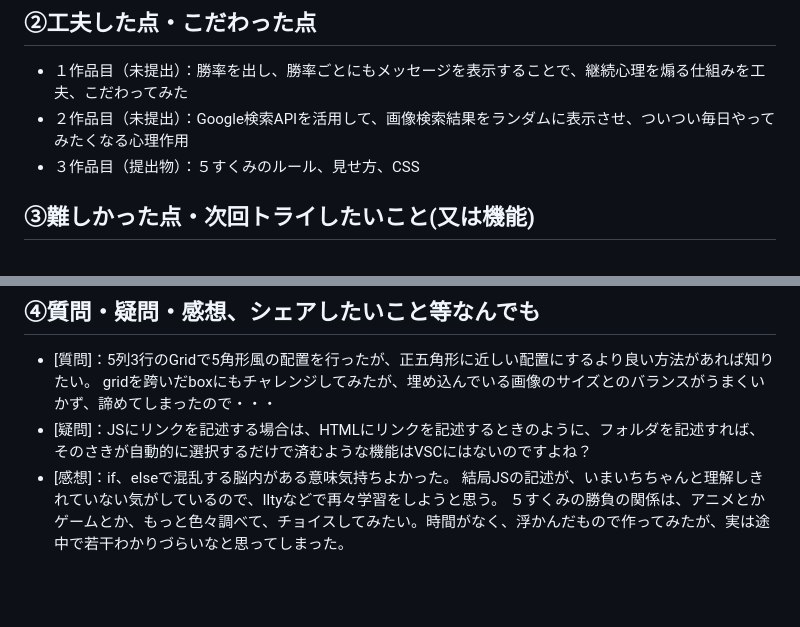
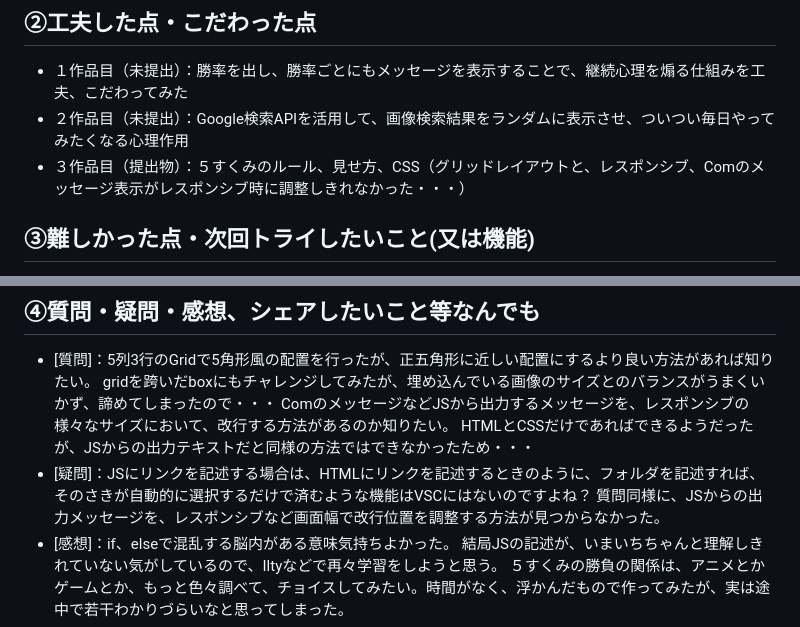
Before and after one commit to T05-4O3/kadai02janken, a Markdown page: README.md, 2 parts joined by grey strips. Rendered like a GitHub page; blank space fills up the shorter version.

```diff
--- a/README.md
+++ b/README.md
@@ -10,7 +10,7 @@
 ## ②工夫した点・こだわった点
 - １作品目（未提出）：勝率を出し、勝率ごとにもメッセージを表示することで、継続心理を煽る仕組みを工夫、こだわってみた
 - ２作品目（未提出）：Google検索APIを活用して、画像検索結果をランダムに表示させ、ついつい毎日やってみたくなる心理作用
-- ３作品目（提出物）：５すくみのルール、見せ方、CSS
+- ３作品目（提出物）：５すくみのルール、見せ方、CSS（グリッドレイアウトと、レスポンシブ、Comのメッセージ表示がレスポンシブ時に調整しきれなかった・・・）
 ## ③難しかった点・次回トライしたいこと(又は機能)
 - １作品目（未提出）：勝負回数カウントダウンとの連動や、勝率の計算が難しかった。また、CSSで体裁を整えていったが、JSが機能しなくなるなどで、
 気晴らしに２作品目に移ってしまったので、レスポンシブ含めてデザイン体裁を整えたい
@@ -22,7 +22,10 @@
 ## ④質問・疑問・感想、シェアしたいこと等なんでも
 - [質問]：5列3行のGridで5角形風の配置を行ったが、正五角形に近しい配置にするより良い方法があれば知りたい。
 gridを跨いだboxにもチャレンジしてみたが、埋め込んでいる画像のサイズとのバランスがうまくいかず、諦めてしまったので・・・
+ComのメッセージなどJSから出力するメッセージを、レスポンシブの様々なサイズにおいて、改行する方法があるのか知りたい。
+HTMLとCSSだけであればできるようだったが、JSからの出力テキストだと同様の方法ではできなかったため・・・
 - [疑問]：JSにリンクを記述する場合は、HTMLにリンクを記述するときのように、フォルダを記述すれば、そのさきが自動的に選択するだけで済むような機能はVSCにはないのですよね？
+質問同様に、JSからの出力メッセージを、レスポンシブなど画面幅で改行位置を調整する方法が見つからなかった。
 - [感想]：if、elseで混乱する脳内がある意味気持ちよかった。
 結局JSの記述が、いまいちちゃんと理解しきれていない気がしているので、Iltyなどで再々学習をしようと思う。
 ５すくみの勝負の関係は、アニメとかゲームとか、もっと色々調べて、チョイスしてみたい。時間がなく、浮かんだもので作ってみたが、実は途中で若干わかりづらいなと思ってしまった。
```
